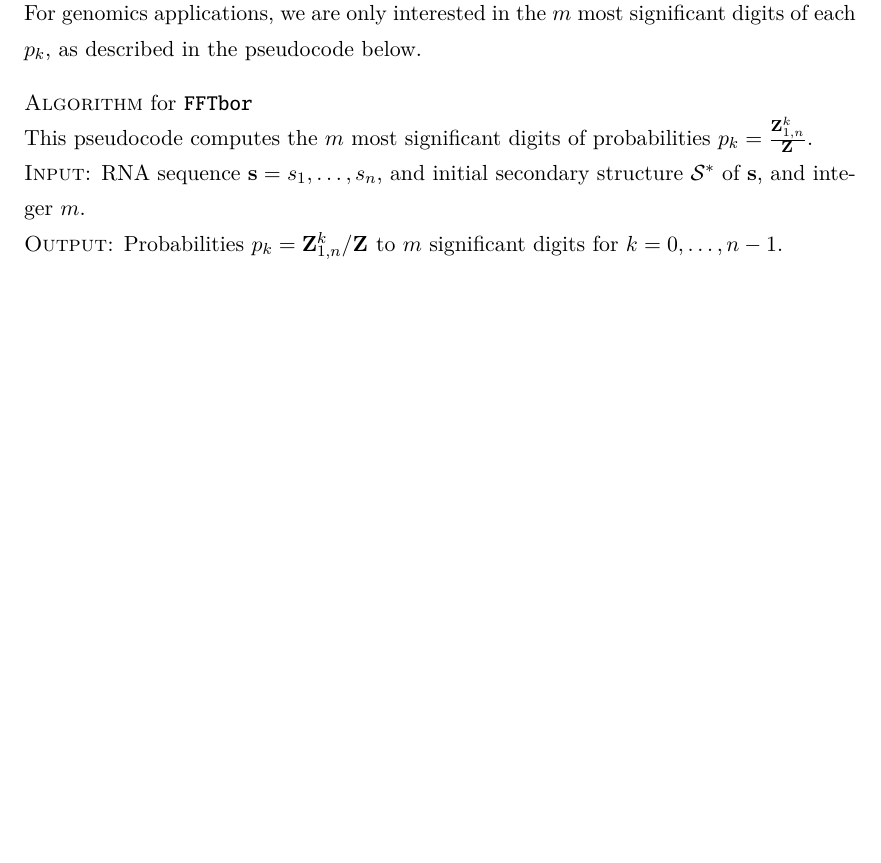
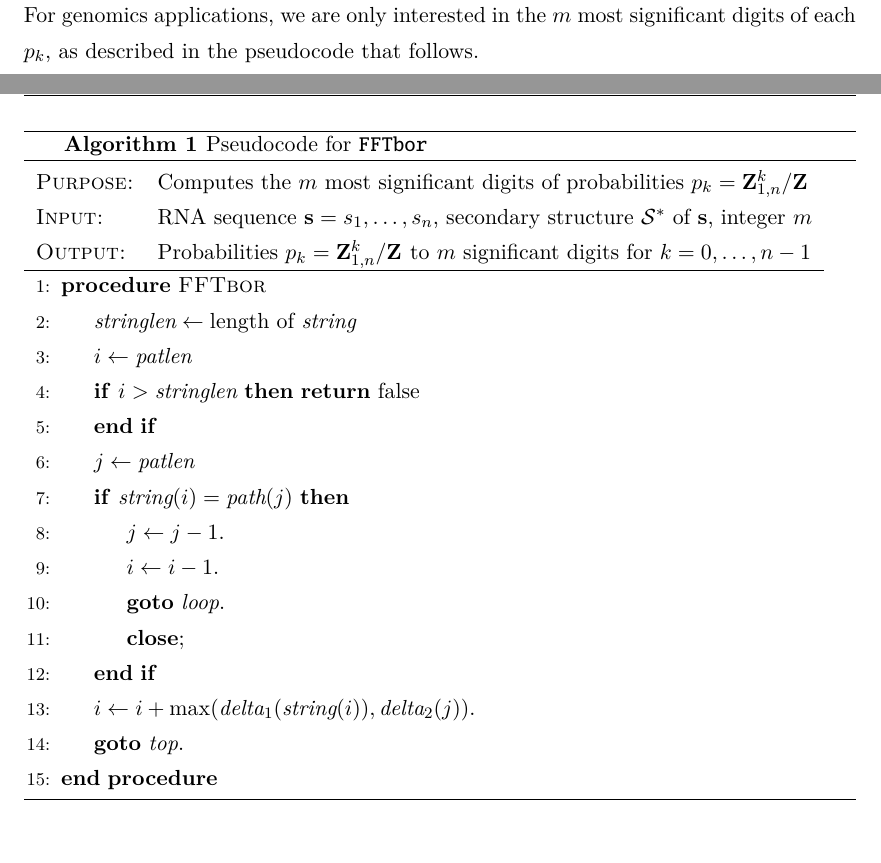
Before and after one commit to evansenter/thesis, a LaTeX thesis (main.tex, which reads Chapters/FFTbor.tex): part of page 12 of 14 before the commit and two parts of pages 12 and 13 of 15 after it, the two joined at a grey line, cut so that both start at the same text, the shorter picture padded with empty space. Compiled offline with pdfLaTeX.

Commit message:
More formatting
Signed-off-by: Evan Senter <evansenter@gmail.com>

```diff
--- a/Chapters/FFTbor.tex
+++ b/Chapters/FFTbor.tex
@@ -533,13 +536,39 @@ $p(x)=p_0+p_1 x + \dots + p_{n-1}x^{n-1}$
-defined in equation~(\ref{eqn:PofX}). For genomics applications, we are
+$p(x) = p_0 + p_1 x + \dots + p_{n-1}x^{n-1}$
+defined in equation (\ref{eq:fftbor:pOfX}). For genomics applications, we are
 only interested in the $m$ most significant digits of each $p_k$, as described
-in the pseudocode below.
+in the pseudocode that follows.
 
-\noindent {\sc Algorithm} for \fftbor \hfill \break
-This pseudocode computes the $m$ most significant digits
-of probabilities $p_k = \frac{\bfZ{k}{1,n}}{\bfZ{}{}}$. \hfill\break
-{\sc Input:} RNA sequence $\seq=\seqN$, and initial secondary
-structure \strSt of \seq, and integer $m$. \hfill\break
-{\sc Output:} Probabilities $p_k=\bfZ{k}{1,n}/\bfZ{}{}$ to $m$ significant digits for $k=0,\dots,n-1$. \hfill\break
+\begin{algorithm}[H]
+\label{algo:fftbor:algo}
+\caption{Pseudocode for \fftbor}
+\begin{tabular}{ll}
+{\sc Purpose:} & Computes the $m$ most significant digits
+of probabilities $p_k = \bfZ{k}{1,n} / \bfZ{}{}$ \\
+{\sc Input:} & RNA sequence $\seq = \seqN$, secondary
+structure \strSt of \seq, integer $m$ \\
+{\sc Output:} & Probabilities $p_k = \bfZ{k}{1,n} / \bfZ{}{}$ to $m$ significant digits for $k=0,\dots,n-1$ \\ \hline
+\end{tabular}
+\begin{algorithmic}[1]
+\Procedure{FFTbor}{}
+\State $\textit{stringlen} \gets \text{length of }\textit{string}$
+\State $i \gets \textit{patlen}$
+% \BState \emph{top}:
+\If {$i > \textit{stringlen}$} \Return false
+\EndIf
+\State $j \gets \textit{patlen}$
+% \BState \emph{loop}:
+\If {$\textit{string}(i) = \textit{path}(j)$}
+\State $j \gets j-1$.
+\State $i \gets i-1$.
+\State \textbf{goto} \emph{loop}.
+\State \textbf{close};
+\EndIf
+\State $i \gets i+\max(\textit{delta}_1(\textit{string}(i)),\textit{delta}_2(j))$.
+\State \textbf{goto} \emph{top}.
+\EndProcedure
+\end{algorithmic}
+\end{algorithm}
+
 % \mverbatim
 % 1.  generate roots of unity $\omega^k$ for $k=0,\dots,n-1$, where $\omega=\exp(\frac{2 \pi i}{n})$ and $i=\sqrt{-1}$
 % 2.  note that the partition function $\bfZ{}{}=y_0=\Z(\omega^0)$
--- a/main.tex
+++ b/main.tex
@@ -34,6 +34,7 @@
 
 \usepackage[compact]{titlesec}
 \usepackage[T1]{fontenc}
+\usepackage{algorithm}
 \usepackage{algpseudocode}
 \usepackage{datetime}
 \usepackage{lmodern}
```
Also changed, not shown: main.pdf, Chapters/FFTbor.tex (83 more changed lines).
